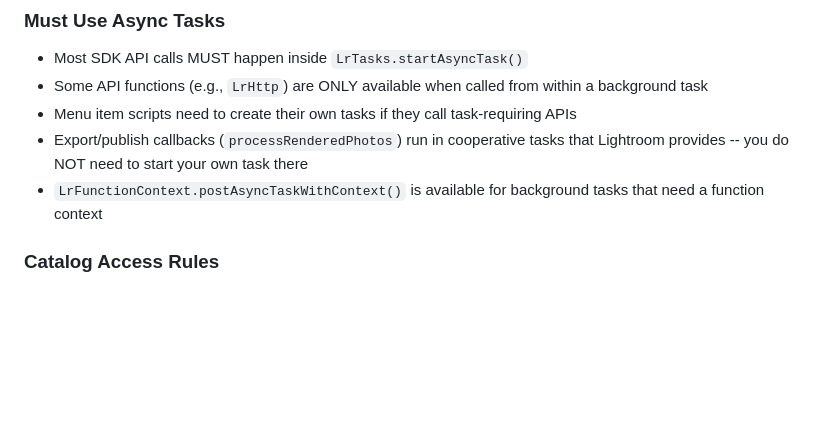
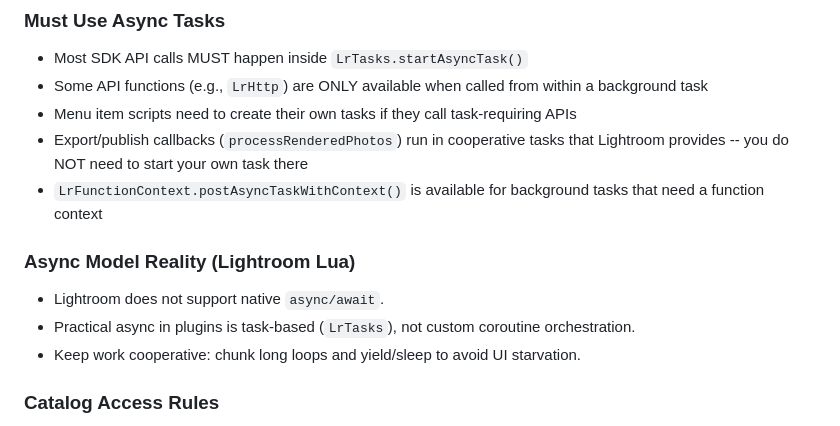
Before and after one commit to ostark/lightroom-knowhow, a Markdown page: docs/sdk-reference/10-limitations.md, the part around the change. GitHub-like rendering; blank space fills up the shorter version.

```diff
--- a/docs/sdk-reference/10-limitations.md
+++ b/docs/sdk-reference/10-limitations.md
@@ -53,6 +53,12 @@ The `Info.lua` file runs in an even more restrictive environment than regular pl
 - Menu item scripts need to create their own tasks if they call task-requiring APIs
 - Export/publish callbacks (`processRenderedPhotos`) run in cooperative tasks that Lightroom provides -- you do NOT need to start your own task there
 - `LrFunctionContext.postAsyncTaskWithContext()` is available for background tasks that need a function context
+
+### Async Model Reality (Lightroom Lua)
+
+- Lightroom does not support native `async/await`.
+- Practical async in plugins is task-based (`LrTasks`), not custom coroutine orchestration.
+- Keep work cooperative: chunk long loops and yield/sleep to avoid UI starvation.
 
 ### Catalog Access Rules
 
```
Also changed, not shown: docs/sdk-reference/02-export-publish.md (+12 -0 lines), docs/sdk-reference/09-patterns.md (+40 -0 lines).
